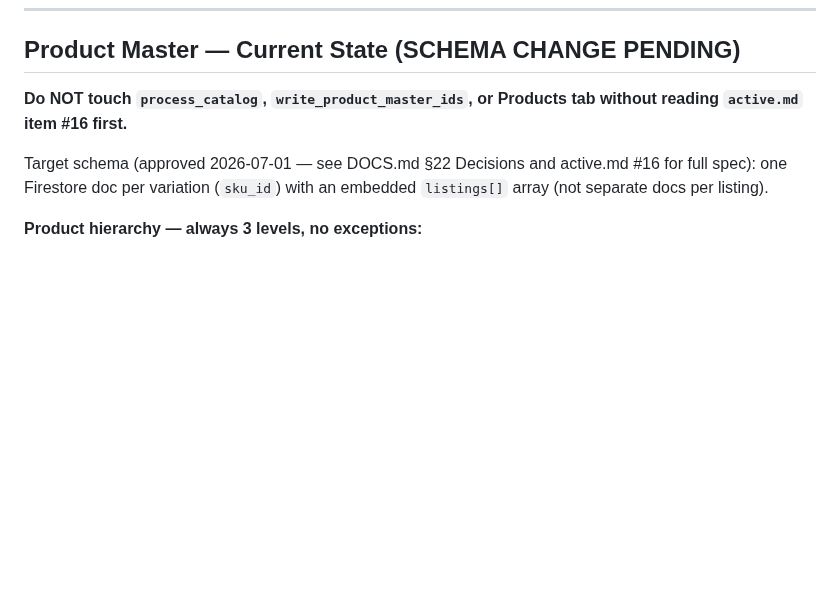
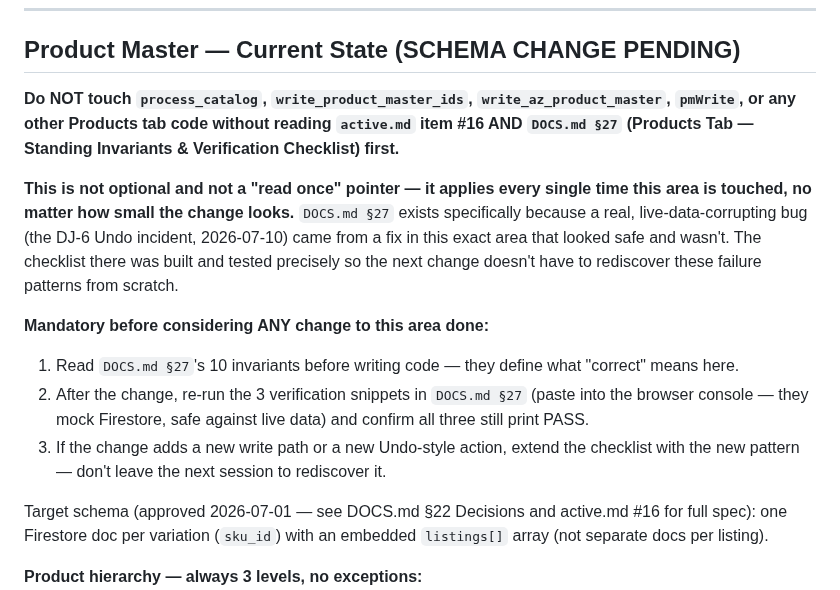
Before and after one commit to Rumeein/rumee-dashboard, a Markdown page: CLAUDE.md, the part around the change. Rendered like a GitHub page; blank space fills up the shorter version.

Commit message:
docs: make the Products tab checklist mandatory, not just a pointer
Strengthens the existing "read active.md #16 first" gate to also require
DOCS.md §27 (the standing invariants checklist built 2026-07-10) before
AND after any future change to process_catalog/write_product_master_ids/
write_az_product_master/pmWrite/Products tab -- explicit request after the
DJ-6 Undo incident showed a change in this exact area that looked safe
wasn't. CLAUDE.md is read at the start of every session unconditionally,
which is why this is the enforcement point rather than global CLAUDE.md or
GOLDEN_RULES.md.

Co-Authored-By: Claude Sonnet 5 <noreply@anthropic.com>

```diff
--- a/CLAUDE.md
+++ b/CLAUDE.md
@@ -140,7 +140,14 @@ Local CSV files (`rumee_db_*.csv`) are intermediate — written by `process.py`,
 
 ## Product Master — Current State (SCHEMA CHANGE PENDING)
 
-**Do NOT touch `process_catalog`, `write_product_master_ids`, or Products tab without reading `active.md` item #16 first.**
+**Do NOT touch `process_catalog`, `write_product_master_ids`, `write_az_product_master`, `pmWrite`, or any other Products tab code without reading `active.md` item #16 AND `DOCS.md §27` (Products Tab — Standing Invariants & Verification Checklist) first.**
+
+**This is not optional and not a "read once" pointer — it applies every single time this area is touched, no matter how small the change looks.** `DOCS.md §27` exists specifically because a real, live-data-corrupting bug (the DJ-6 Undo incident, 2026-07-10) came from a fix in this exact area that looked safe and wasn't. The checklist there was built and tested precisely so the next change doesn't have to rediscover these failure patterns from scratch.
+
+**Mandatory before considering ANY change to this area done:**
+1. Read `DOCS.md §27`'s 10 invariants before writing code — they define what "correct" means here.
+2. After the change, re-run the 3 verification snippets in `DOCS.md §27` (paste into the browser console — they mock Firestore, safe against live data) and confirm all three still print PASS.
+3. If the change adds a new write path or a new Undo-style action, extend the checklist with the new pattern — don't leave the next session to rediscover it.
 
 Target schema (approved 2026-07-01 — see DOCS.md §22 Decisions and active.md #16 for full spec): one Firestore doc per variation (`sku_id`) with an embedded `listings[]` array (not separate docs per listing).
 
```
